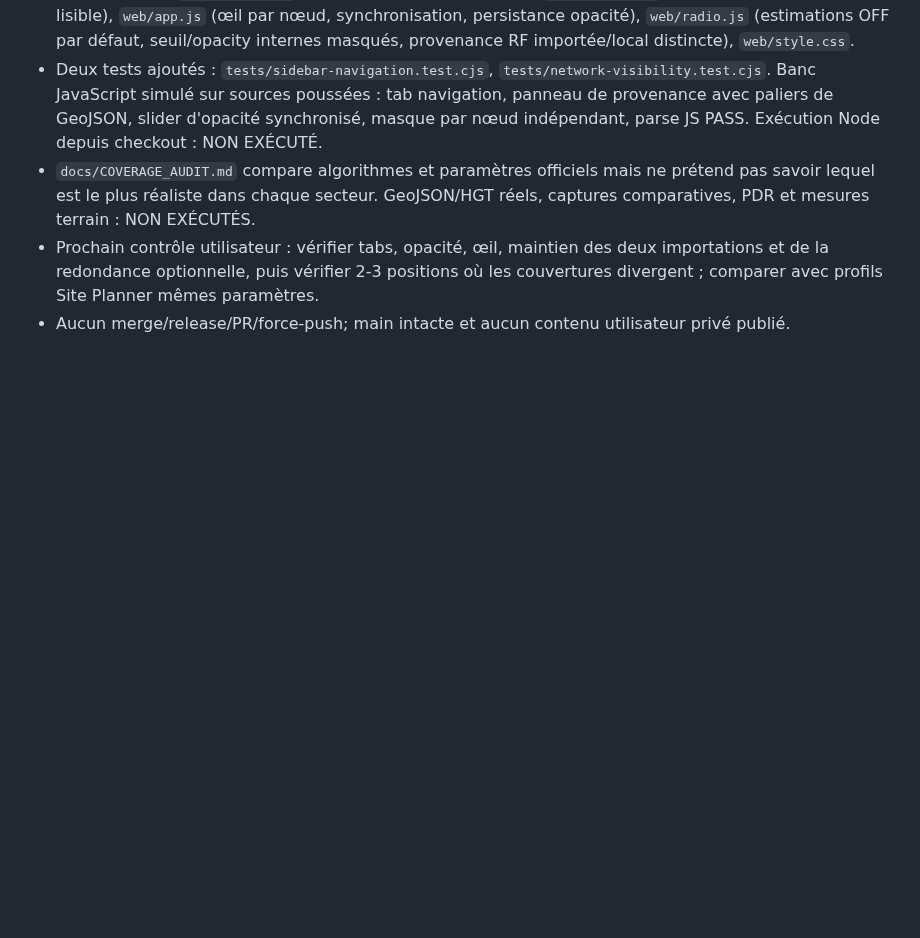
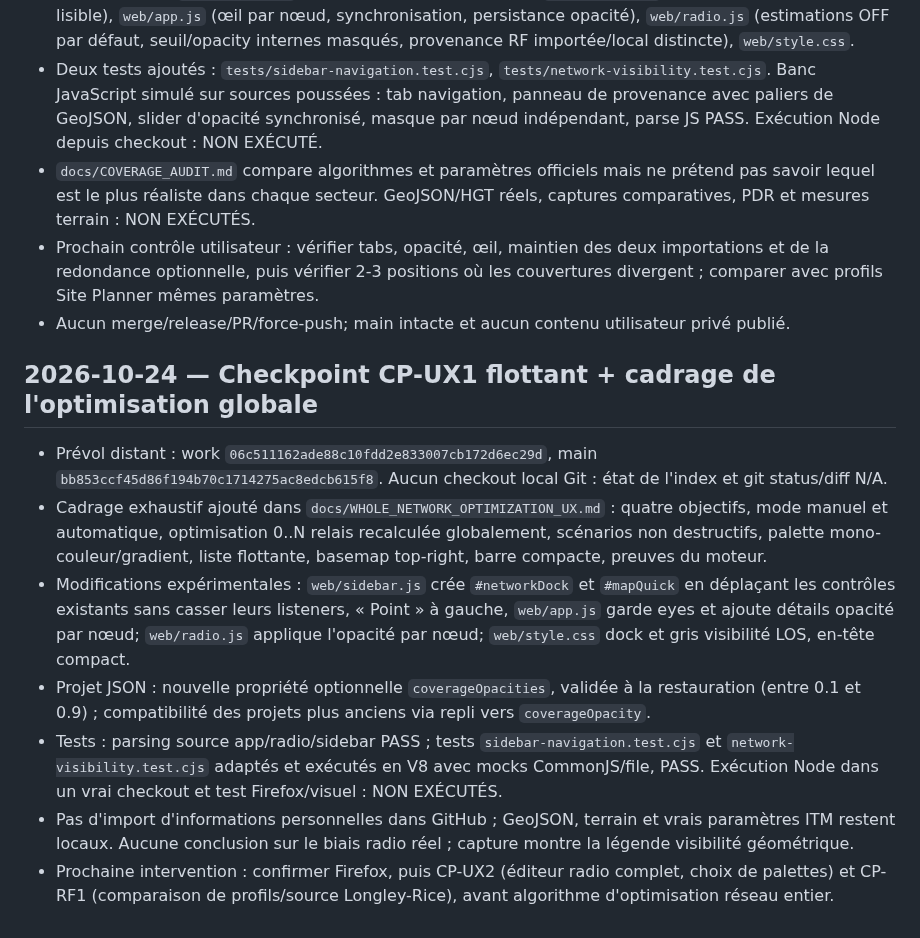
Before and after one commit to MrMekouil/MeshtasticCalculator, a Markdown page: WORK_STATE.md, the part around the change. Drawn GitHub-style; blank space fills up the shorter version.

Commit message:
docs(checkpoint): global optimization objectives, map-first UX and LOS evidence

```diff
--- a/WORK_STATE.md
+++ b/WORK_STATE.md
@@ -73,3 +73,14 @@
 - `docs/COVERAGE_AUDIT.md` compare algorithmes et paramètres officiels mais ne prétend pas savoir lequel est le plus réaliste dans chaque secteur. GeoJSON/HGT réels, captures comparatives, PDR et mesures terrain : NON EXÉCUTÉS.
 - Prochain contrôle utilisateur : vérifier tabs, opacité, œil, maintien des deux importations et de la redondance optionnelle, puis vérifier 2-3 positions où les couvertures divergent ; comparer avec profils Site Planner mêmes paramètres.
 - Aucun merge/release/PR/force-push; main intacte et aucun contenu utilisateur privé publié.
+
+
+## 2026-10-24 — Checkpoint CP-UX1 flottant + cadrage de l'optimisation globale
+
+- Prévol distant : work `06c511162ade88c10fdd2e833007cb172d6ec29d`, main `bb853ccf45d86f194b70c1714275ac8edcb615f8`. Aucun checkout local Git : état de l'index et git status/diff N/A.
+- Cadrage exhaustif ajouté dans `docs/WHOLE_NETWORK_OPTIMIZATION_UX.md` : quatre objectifs, mode manuel et automatique, optimisation 0..N relais recalculée globalement, scénarios non destructifs, palette mono-couleur/gradient, liste flottante, basemap top-right, barre compacte, preuves du moteur.
+- Modifications expérimentales : `web/sidebar.js` crée `#networkDock` et `#mapQuick` en déplaçant les contrôles existants sans casser leurs listeners, « Point » à gauche, `web/app.js` garde eyes et ajoute détails opacité par nœud; `web/radio.js` applique l'opacité par nœud; `web/style.css` dock et gris visibilité LOS, en-tête compact.
+- Projet JSON : nouvelle propriété optionnelle `coverageOpacities`, validée à la restauration (entre 0.1 et 0.9) ; compatibilité des projets plus anciens via repli vers `coverageOpacity`.
+- Tests : parsing source app/radio/sidebar PASS ; tests `sidebar-navigation.test.cjs` et `network-visibility.test.cjs` adaptés et exécutés en V8 avec mocks CommonJS/file, PASS. Exécution Node dans un vrai checkout et test Firefox/visuel : NON EXÉCUTÉS.
+- Pas d'import d'informations personnelles dans GitHub ; GeoJSON, terrain et vrais paramètres ITM restent locaux. Aucune conclusion sur le biais radio réel ; capture montre la légende visibilité géométrique.
+- Prochaine intervention : confirmer Firefox, puis CP-UX2 (éditeur radio complet, choix de palettes) et CP-RF1 (comparaison de profils/source Longley-Rice), avant algorithme d'optimisation réseau entier.
```
